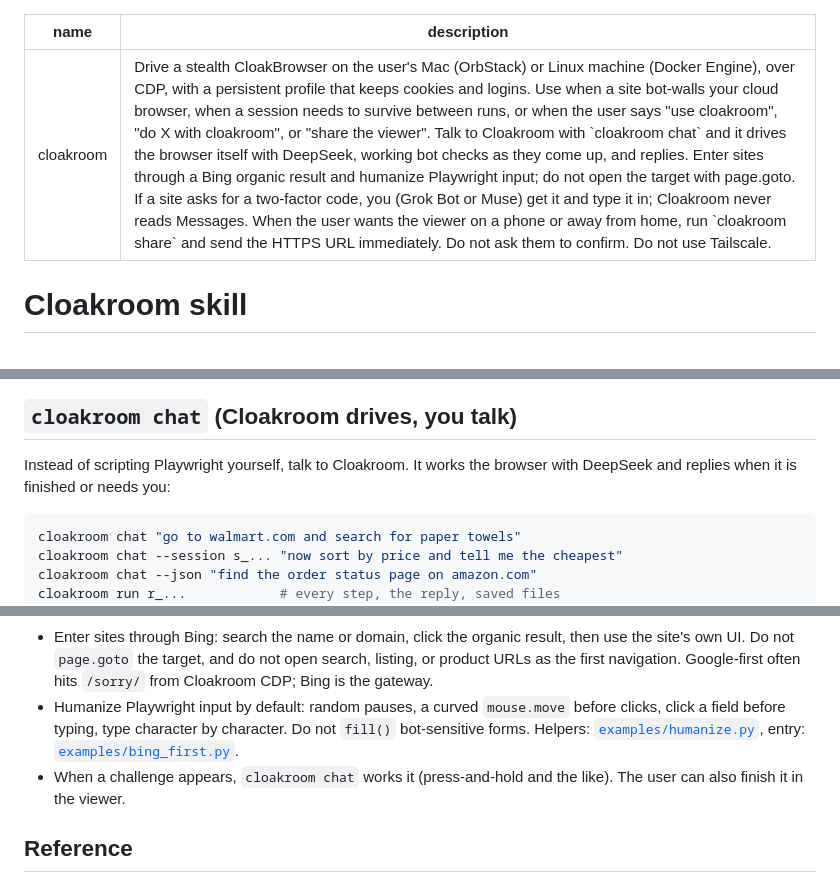
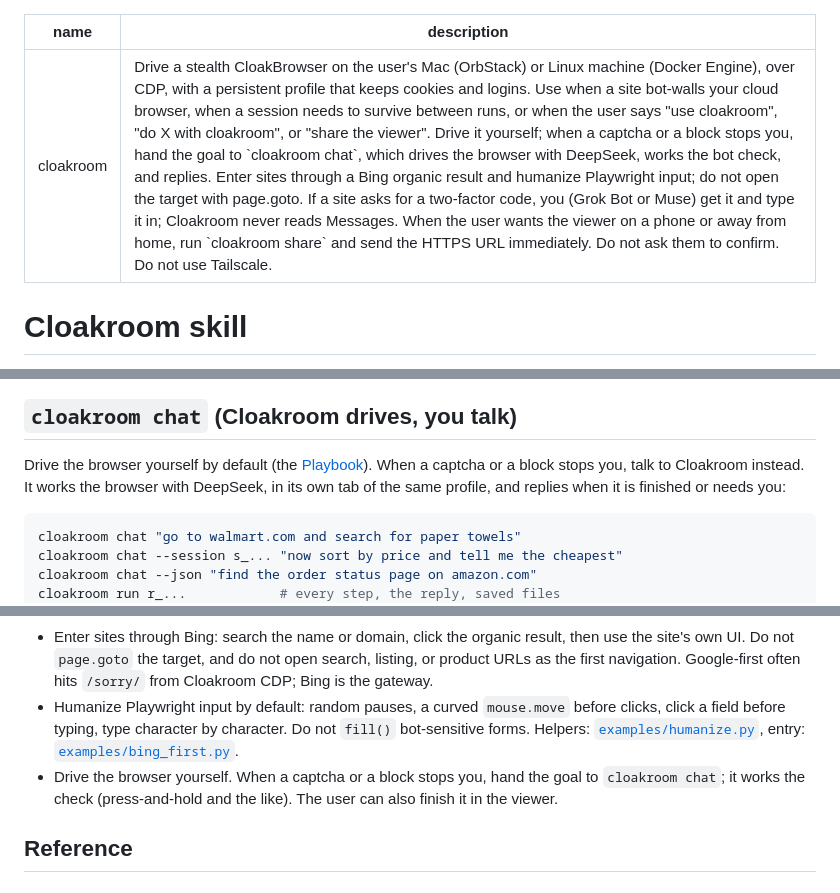
Before and after one commit to jonclegg/cloakroom, a Markdown page: skills/cloakroom/SKILL.md, 3 parts joined by grey strips. GitHub-like rendering.

````diff
--- a/skills/cloakroom/SKILL.md
+++ b/skills/cloakroom/SKILL.md
@@ -1,6 +1,6 @@
 ---
 name: cloakroom
-description: Drive a stealth CloakBrowser on the user's Mac (OrbStack) or Linux machine (Docker Engine), over CDP, with a persistent profile that keeps cookies and logins. Use when a site bot-walls your cloud browser, when a session needs to survive between runs, or when the user says "use cloakroom", "do X with cloakroom", or "share the viewer". Talk to Cloakroom with `cloakroom chat` and it drives the browser itself with DeepSeek, working bot checks as they come up, and replies. Enter sites through a Bing organic result and humanize Playwright input; do not open the target with page.goto. If a site asks for a two-factor code, you (Grok Bot or Muse) get it and type it in; Cloakroom never reads Messages. When the user wants the viewer on a phone or away from home, run `cloakroom share` and send the HTTPS URL immediately. Do not ask them to confirm. Do not use Tailscale.
+description: Drive a stealth CloakBrowser on the user's Mac (OrbStack) or Linux machine (Docker Engine), over CDP, with a persistent profile that keeps cookies and logins. Use when a site bot-walls your cloud browser, when a session needs to survive between runs, or when the user says "use cloakroom", "do X with cloakroom", or "share the viewer". Drive it yourself; when a captcha or a block stops you, hand the goal to `cloakroom chat`, which drives the browser with DeepSeek, works the bot check, and replies. Enter sites through a Bing organic result and humanize Playwright input; do not open the target with page.goto. If a site asks for a two-factor code, you (Grok Bot or Muse) get it and type it in; Cloakroom never reads Messages. When the user wants the viewer on a phone or away from home, run `cloakroom share` and send the HTTPS URL immediately. Do not ask them to confirm. Do not use Tailscale.
 ---
 
 # Cloakroom skill
@@ -179,8 +179,9 @@ Every command takes `--json`.
 
 ## `cloakroom chat` (Cloakroom drives, you talk)
 
-Instead of scripting Playwright yourself, talk to Cloakroom. It works the browser with
-DeepSeek and replies when it is finished or needs you:
+Drive the browser yourself by default (the [Playbook](#playbook)). When a captcha or a block
+stops you, talk to Cloakroom instead. It works the browser with DeepSeek, in its own tab of
+the same profile, and replies when it is finished or needs you:
 
 ```bash
 cloakroom chat "go to walmart.com and search for paper towels"
@@ -341,7 +342,7 @@ it once sets a clearance cookie, and Walmart stops challenging for a while.
 - Remote access is one command: `cloakroom share`, which links the console. Run it and send the URL immediately. Do not ask for approval first, and do not add a confirmation step. The console asks for the console password; leave the share running so signed-in devices stay signed in, and run `cloakroom unshare` when the user wants it off. Do not use Tailscale, Funnel, or port forwards. Never tunnel 9222.
 - Enter sites through Bing: search the name or domain, click the organic result, then use the site's own UI. Do not `page.goto` the target, and do not open search, listing, or product URLs as the first navigation. Google-first often hits `/sorry/` from Cloakroom CDP; Bing is the gateway.
 - Humanize Playwright input by default: random pauses, a curved `mouse.move` before clicks, click a field before typing, type character by character. Do not `fill()` bot-sensitive forms. Helpers: [`examples/humanize.py`](../../examples/humanize.py), entry: [`examples/bing_first.py`](../../examples/bing_first.py).
-- When a challenge appears, `cloakroom chat` works it (press-and-hold and the like). The user can also finish it in the viewer.
+- Drive the browser yourself. When a captcha or a block stops you, hand the goal to `cloakroom chat`; it works the check (press-and-hold and the like). The user can also finish it in the viewer.
 
 ## Reference
 
````
Also changed, not shown: AGENTS.md (+4 -4 lines).
